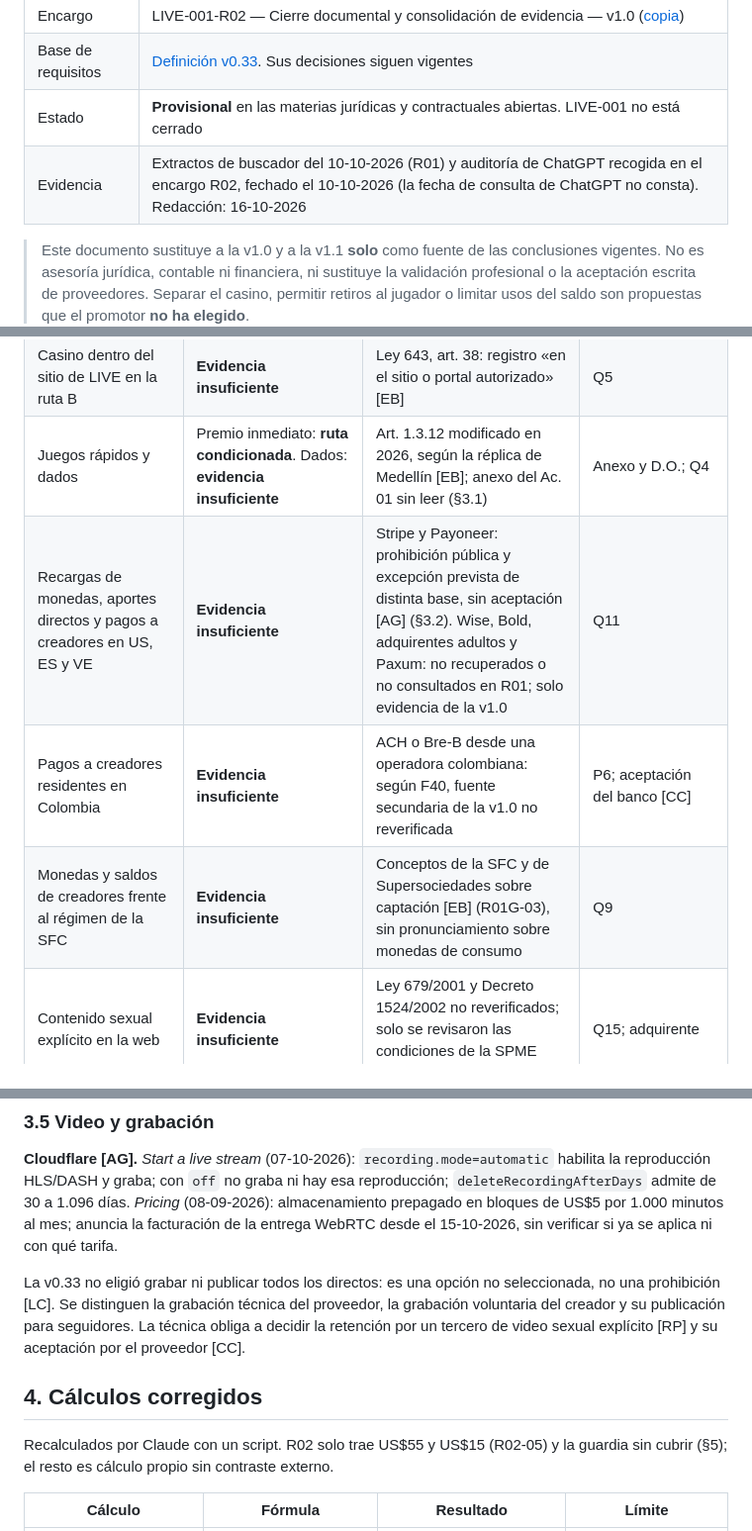
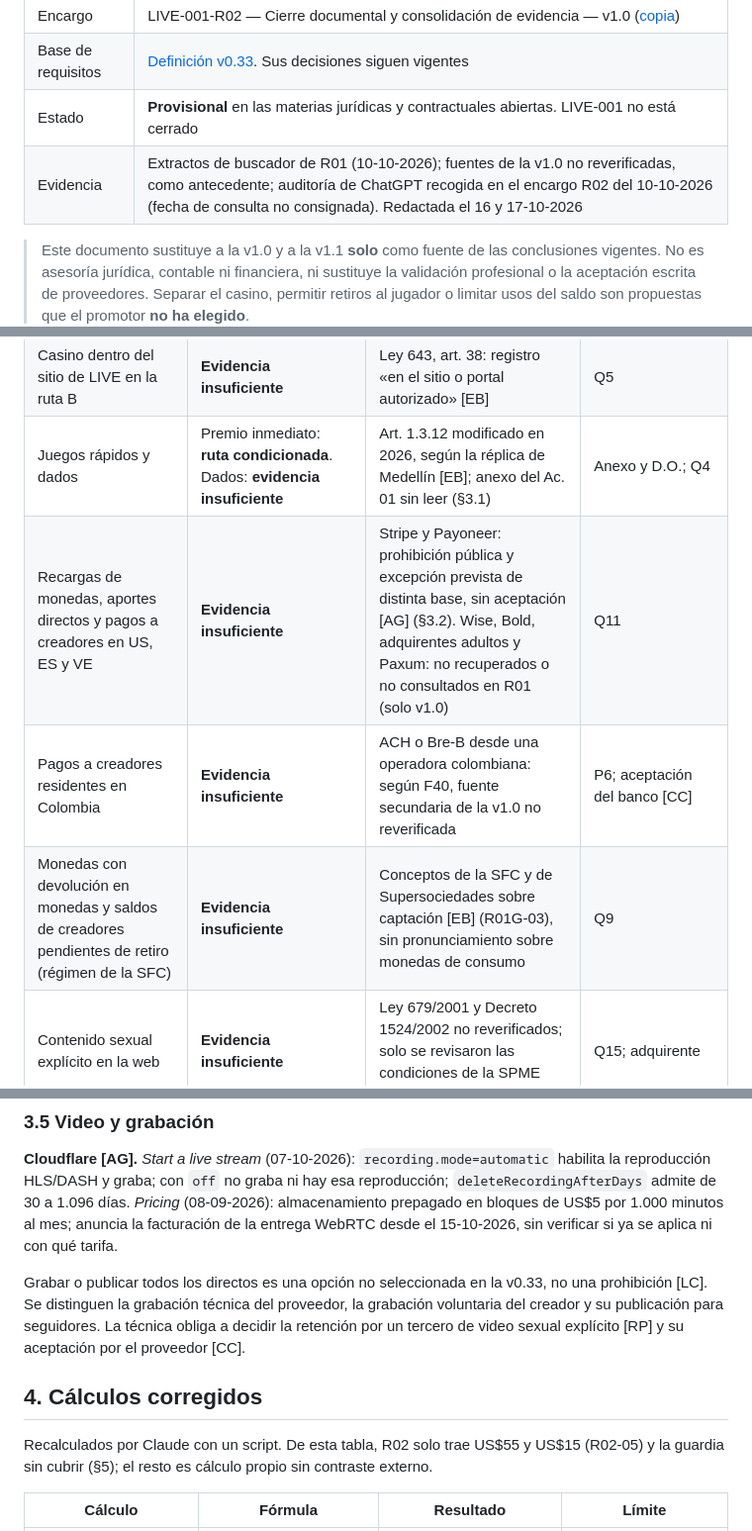
Before and after one commit to DanielSolartel/liveslandAPP, a Markdown page: docs/investigacion/LIVE-001-resultado-v1.2.md, 3 parts joined by grey strips. Shown at 99% size. Drawn GitHub-style.

```diff
--- a/docs/investigacion/LIVE-001-resultado-v1.2.md
+++ b/docs/investigacion/LIVE-001-resultado-v1.2.md
@@ -5,7 +5,7 @@
 | Encargo | LIVE-001-R02 — Cierre documental y consolidación de evidencia — v1.0 ([copia](../encargos/LIVE-001-R02-cierre-documental-v1.0.md)) |
 | Base de requisitos | [Definición v0.33](../producto/proyecto-live-definicion-v0.33.md). Sus decisiones siguen vigentes |
 | Estado | **Provisional** en las materias jurídicas y contractuales abiertas. LIVE-001 no está cerrado |
-| Evidencia | Extractos de buscador del 10-10-2026 (R01) y auditoría de ChatGPT recogida en el encargo R02, fechado el 10-10-2026 (la fecha de consulta de ChatGPT no consta). Redacción: 16-10-2026 |
+| Evidencia | Extractos de buscador de R01 (10-10-2026); fuentes de la v1.0 no reverificadas, como antecedente; auditoría de ChatGPT recogida en el encargo R02 del 10-10-2026 (fecha de consulta no consignada). Redactada el 16 y 17-10-2026 |
 
 > Este documento sustituye a la v1.0 y a la v1.1 **solo** como fuente de las conclusiones vigentes. No es asesoría jurídica, contable ni financiera, ni sustituye la validación profesional o la aceptación escrita de proveedores. Separar el casino, permitir retiros al jugador o limitar usos del saldo son propuestas que el promotor **no ha elegido**.
 
@@ -58,9 +58,9 @@ Una inferencia jurídica pendiente de dictamen nunca se clasifica como incompati
 | Casino desde el lanzamiento | **Evidencia insuficiente** | Plazos de concesión, certificación e integración en B sin investigar | Calendario y cotización de un operador; dictamen |
 | Casino dentro del sitio de LIVE en la ruta B | **Evidencia insuficiente** | Ley 643, art. 38: registro «en el sitio o portal autorizado» [EB] | Q5 |
 | Juegos rápidos y dados | Premio inmediato: **ruta condicionada**. Dados: **evidencia insuficiente** | Art. 1.3.12 modificado en 2026, según la réplica de Medellín [EB]; anexo del Ac. 01 sin leer (§3.1) | Anexo y D.O.; Q4 |
-| Recargas de monedas, aportes directos y pagos a creadores en US, ES y VE | **Evidencia insuficiente** | Stripe y Payoneer: prohibición pública y excepción prevista de distinta base, sin aceptación [AG] (§3.2). Wise, Bold, adquirentes adultos y Paxum: no recuperados o no consultados en R01; solo evidencia de la v1.0 | Q11 |
+| Recargas de monedas, aportes directos y pagos a creadores en US, ES y VE | **Evidencia insuficiente** | Stripe y Payoneer: prohibición pública y excepción prevista de distinta base, sin aceptación [AG] (§3.2). Wise, Bold, adquirentes adultos y Paxum: no recuperados o no consultados en R01 (solo v1.0) | Q11 |
 | Pagos a creadores residentes en Colombia | **Evidencia insuficiente** | ACH o Bre-B desde una operadora colombiana: según F40, fuente secundaria de la v1.0 no reverificada | P6; aceptación del banco [CC] |
-| Monedas y saldos de creadores frente al régimen de la SFC | **Evidencia insuficiente** | Conceptos de la SFC y de Supersociedades sobre captación [EB] (R01G-03), sin pronunciamiento sobre monedas de consumo | Q9 |
+| Monedas con devolución en monedas y saldos de creadores pendientes de retiro (régimen de la SFC) | **Evidencia insuficiente** | Conceptos de la SFC y de Supersociedades sobre captación [EB] (R01G-03), sin pronunciamiento sobre monedas de consumo | Q9 |
 | Contenido sexual explícito en la web | **Evidencia insuficiente** | Ley 679/2001 y Decreto 1524/2002 no reverificados; solo se revisaron las condiciones de la SPME §9.4.1 [AG] | Q15; adquirente |
 | Verificar la mayoría de edad al registrarse | **Evidencia insuficiente**, sin incompatibilidad identificada | Decisión del promotor [LC]; Decreto 0769/2026 [AG] | Cotejo; sujetos obligados; SIC; Q14 (método); Q18 (proveedor) |
 | Administración única del piloto; chat según disponibilidad | **Evidencia insuficiente** | SPME §9.4.1 sin plantilla [AG]; horas no declaradas [LC] | LIVE-002; Q10; Visa; P5 |
@@ -129,11 +129,11 @@ Se aplica si LIVE acepta Mastercard mediante un adquirente [INT]. Los siete día
 
 **Cloudflare [AG].** *Start a live stream* (07-10-2026): `recording.mode=automatic` habilita la reproducción HLS/DASH y graba; con `off` no graba ni hay esa reproducción; `deleteRecordingAfterDays` admite de 30 a 1.096 días. *Pricing* (08-09-2026): almacenamiento prepagado en bloques de US$5 por 1.000 minutos al mes; anuncia la facturación de la entrega WebRTC desde el 15-10-2026, sin verificar si ya se aplica ni con qué tarifa.
 
-La v0.33 no eligió grabar ni publicar todos los directos: es una opción no seleccionada, no una prohibición [LC]. Se distinguen la grabación técnica del proveedor, la grabación voluntaria del creador y su publicación para seguidores. La técnica obliga a decidir la retención por un tercero de video sexual explícito [RP] y su aceptación por el proveedor [CC].
+Grabar o publicar todos los directos es una opción no seleccionada en la v0.33, no una prohibición [LC]. Se distinguen la grabación técnica del proveedor, la grabación voluntaria del creador y su publicación para seguidores. La técnica obliga a decidir la retención por un tercero de video sexual explícito [RP] y su aceptación por el proveedor [CC].
 
 ## 4. Cálculos corregidos
 
-Recalculados por Claude con un script. R02 solo trae US$55 y US$15 (R02-05) y la guardia sin cubrir (§5); el resto es cálculo propio sin contraste externo.
+Recalculados por Claude con un script. De esta tabla, R02 solo trae US$55 y US$15 (R02-05) y la guardia sin cubrir (§5); el resto es cálculo propio sin contraste externo.
 
 | Cálculo | Fórmula | Resultado | Límite |
 | --- | --- | --- | --- |
```
Also changed, not shown: other parts of docs/investigacion/LIVE-001-resultado-v1.2.md (+5 -5 lines), docs/estado/ESTADO-PROYECTO.md (+3 -3 lines), docs/investigacion/LIVE-001-R02-registro-correcciones.md (+5 -5 lines).
